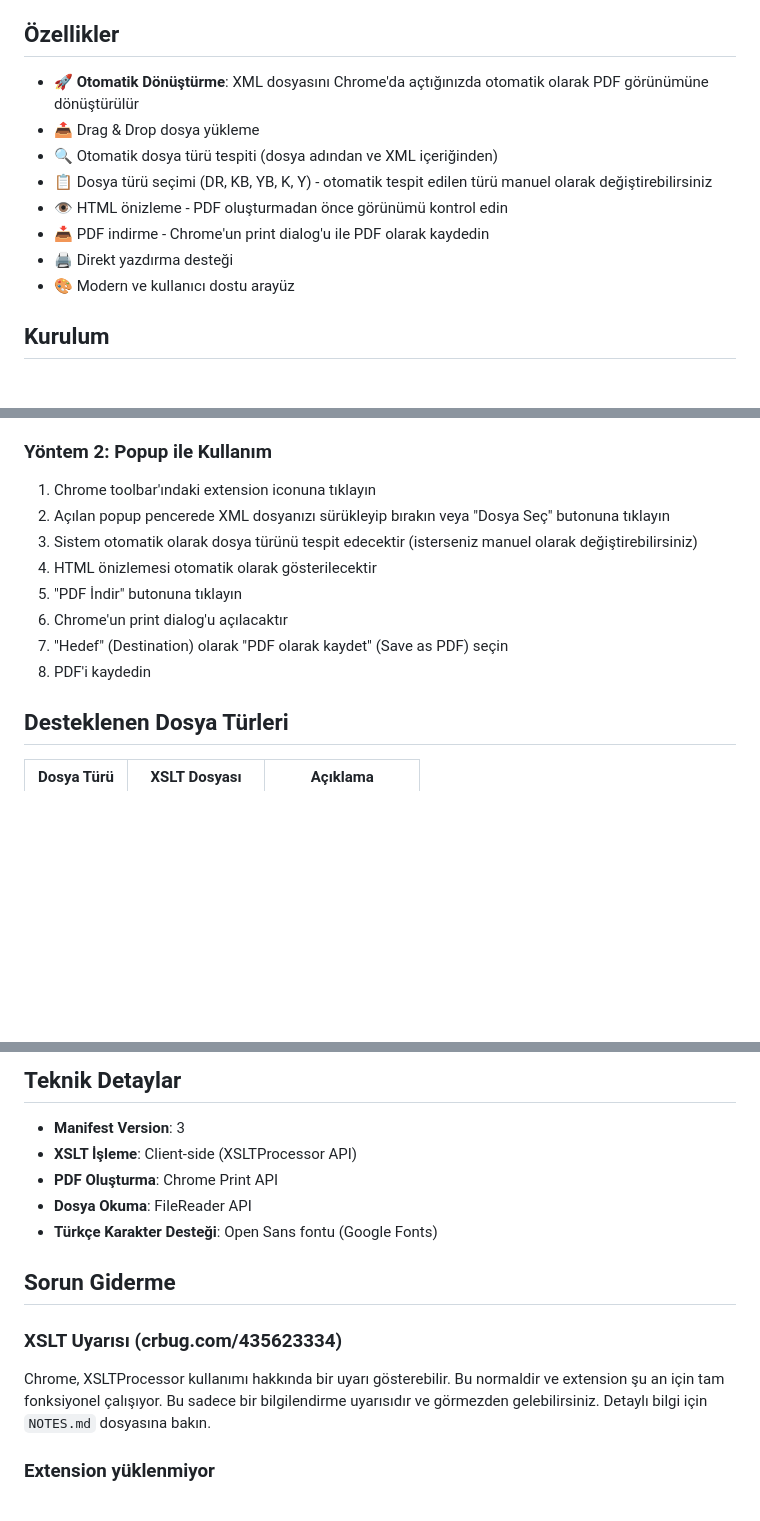
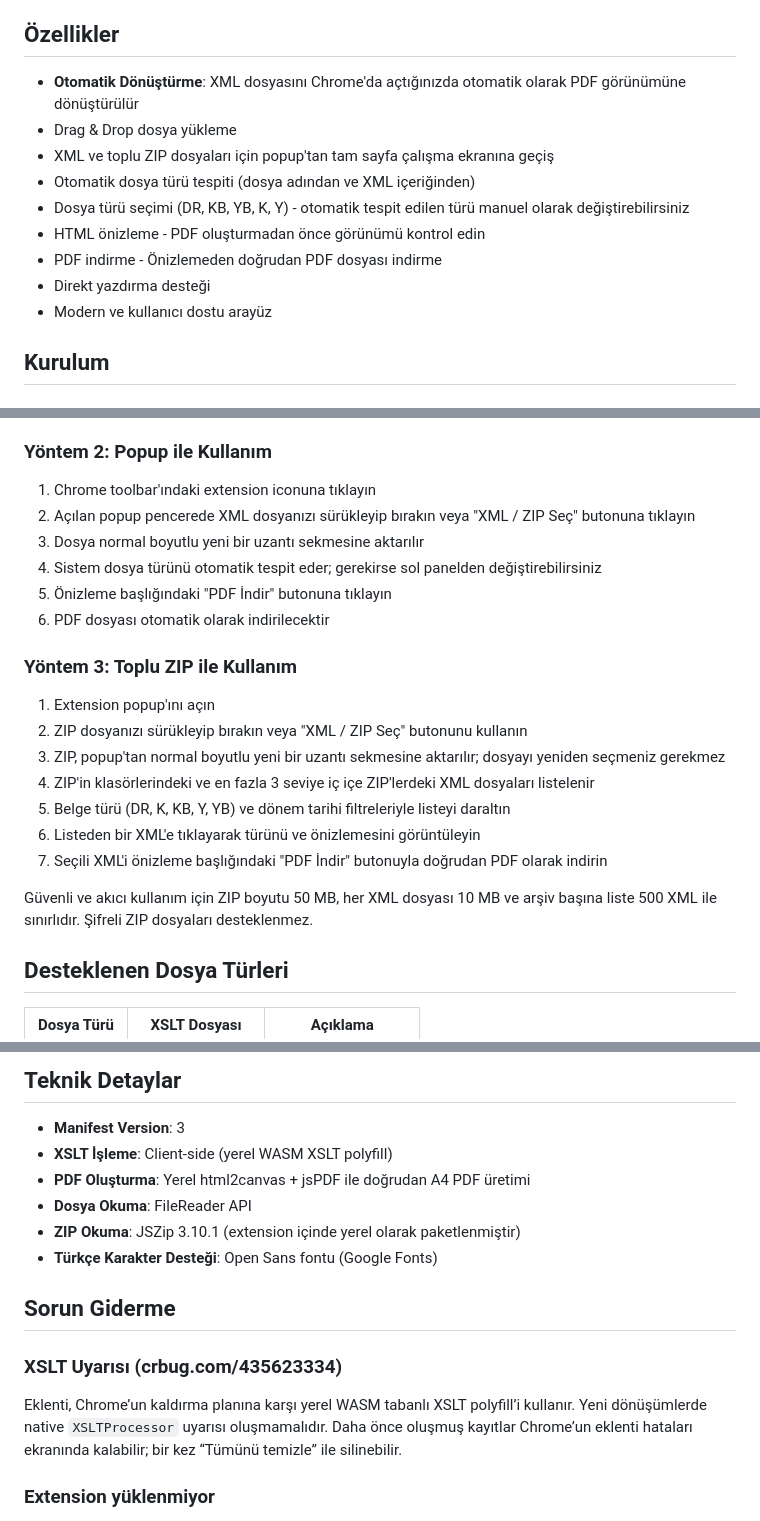
Before and after one commit to kararliadam/eDefterBeratViewer, a Markdown page: README.md, 3 parts joined by grey strips. Rendered like a GitHub page; blank space fills up the shorter version.

Commit message:
docs: document ZIP filters and PDF workflow

```diff
--- a/README.md
+++ b/README.md
@@ -4,14 +4,15 @@ Bu Chrome Extension, e-defter berat XML dosyalarını PDF formatına dönüştü
 
 ## Özellikler
 
-- 🚀 **Otomatik Dönüştürme**: XML dosyasını Chrome'da açtığınızda otomatik olarak PDF görünümüne dönüştürülür
-- 📤 Drag & Drop dosya yükleme
-- 🔍 Otomatik dosya türü tespiti (dosya adından ve XML içeriğinden)
-- 📋 Dosya türü seçimi (DR, KB, YB, K, Y) - otomatik tespit edilen türü manuel olarak değiştirebilirsiniz
-- 👁️ HTML önizleme - PDF oluşturmadan önce görünümü kontrol edin
-- 📥 PDF indirme - Chrome'un print dialog'u ile PDF olarak kaydedin
-- 🖨️ Direkt yazdırma desteği
-- 🎨 Modern ve kullanıcı dostu arayüz
+- **Otomatik Dönüştürme**: XML dosyasını Chrome'da açtığınızda otomatik olarak PDF görünümüne dönüştürülür
+- Drag & Drop dosya yükleme
+- XML ve toplu ZIP dosyaları için popup'tan tam sayfa çalışma ekranına geçiş
+- Otomatik dosya türü tespiti (dosya adından ve XML içeriğinden)
+- Dosya türü seçimi (DR, KB, YB, K, Y) - otomatik tespit edilen türü manuel olarak değiştirebilirsiniz
+- HTML önizleme - PDF oluşturmadan önce görünümü kontrol edin
+- PDF indirme - Önizlemeden doğrudan PDF dosyası indirme
+- Direkt yazdırma desteği
+- Modern ve kullanıcı dostu arayüz
 
 ## Kurulum
 
@@ -48,13 +49,23 @@ Extension'ın icon dosyalarını eklemek için:
 ### Yöntem 2: Popup ile Kullanım
 
 1. Chrome toolbar'ındaki extension iconuna tıklayın
-2. Açılan popup pencerede XML dosyanızı sürükleyip bırakın veya "Dosya Seç" butonuna tıklayın
-3. Sistem otomatik olarak dosya türünü tespit edecektir (isterseniz manuel olarak değiştirebilirsiniz)
-4. HTML önizlemesi otomatik olarak gösterilecektir
-5. "PDF İndir" butonuna tıklayın
-6. Chrome'un print dialog'u açılacaktır
-7. "Hedef" (Destination) olarak "PDF olarak kaydet" (Save as PDF) seçin
-8. PDF'i kaydedin
+2. Açılan popup pencerede XML dosyanızı sürükleyip bırakın veya "XML / ZIP Seç" butonuna tıklayın
+3. Dosya normal boyutlu yeni bir uzantı sekmesine aktarılır
+4. Sistem dosya türünü otomatik tespit eder; gerekirse sol panelden değiştirebilirsiniz
+5. Önizleme başlığındaki "PDF İndir" butonuna tıklayın
+6. PDF dosyası otomatik olarak indirilecektir
+
+### Yöntem 3: Toplu ZIP ile Kullanım
+
+1. Extension popup'ını açın
+2. ZIP dosyanızı sürükleyip bırakın veya "XML / ZIP Seç" butonunu kullanın
+3. ZIP, popup'tan normal boyutlu yeni bir uzantı sekmesine aktarılır; dosyayı yeniden seçmeniz gerekmez
+4. ZIP'in klasörlerindeki ve en fazla 3 seviye iç içe ZIP'lerdeki XML dosyaları listelenir
+5. Belge türü (DR, K, KB, Y, YB) ve dönem tarihi filtreleriyle listeyi daraltın
+6. Listeden bir XML'e tıklayarak türünü ve önizlemesini görüntüleyin
+7. Seçili XML'i önizleme başlığındaki "PDF İndir" butonuyla doğrudan PDF olarak indirin
+
+Güvenli ve akıcı kullanım için ZIP boyutu 50 MB, her XML dosyası 10 MB ve arşiv başına liste 500 XML ile sınırlıdır. Şifreli ZIP dosyaları desteklenmez.
 
 ## Desteklenen Dosya Türleri
 
@@ -69,15 +80,16 @@ Extension'ın icon dosyalarını eklemek için:
 ## Teknik Detaylar
 
 - **Manifest Version**: 3
-- **XSLT İşleme**: Client-side (XSLTProcessor API)
-- **PDF Oluşturma**: Chrome Print API
+- **XSLT İşleme**: Client-side (yerel WASM XSLT polyfill)
+- **PDF Oluşturma**: Yerel html2canvas + jsPDF ile doğrudan A4 PDF üretimi
 - **Dosya Okuma**: FileReader API
+- **ZIP Okuma**: JSZip 3.10.1 (extension içinde yerel olarak paketlenmiştir)
 - **Türkçe Karakter Desteği**: Open Sans fontu (Google Fonts)
 
 ## Sorun Giderme
 
 ### XSLT Uyarısı (crbug.com/435623334)
-Chrome, XSLTProcessor kullanımı hakkında bir uyarı gösterebilir. Bu normaldir ve extension şu an için tam fonksiyonel çalışıyor. Bu sadece bir bilgilendirme uyarısıdır ve görmezden gelebilirsiniz. Detaylı bilgi için `NOTES.md` dosyasına bakın.
+Eklenti, Chrome’un kaldırma planına karşı yerel WASM tabanlı XSLT polyfill’i kullanır. Yeni dönüşümlerde native `XSLTProcessor` uyarısı oluşmamalıdır. Daha önce oluşmuş kayıtlar Chrome’un eklenti hataları ekranında kalabilir; bir kez “Tümünü temizle” ile silinebilir.
 
 ### Extension yüklenmiyor
 - `chrome://extensions/` sayfasında "Geliştirici modu"nun açık olduğundan emin olun
```
Also changed, not shown: other parts of README.md (+3 -3 lines).
